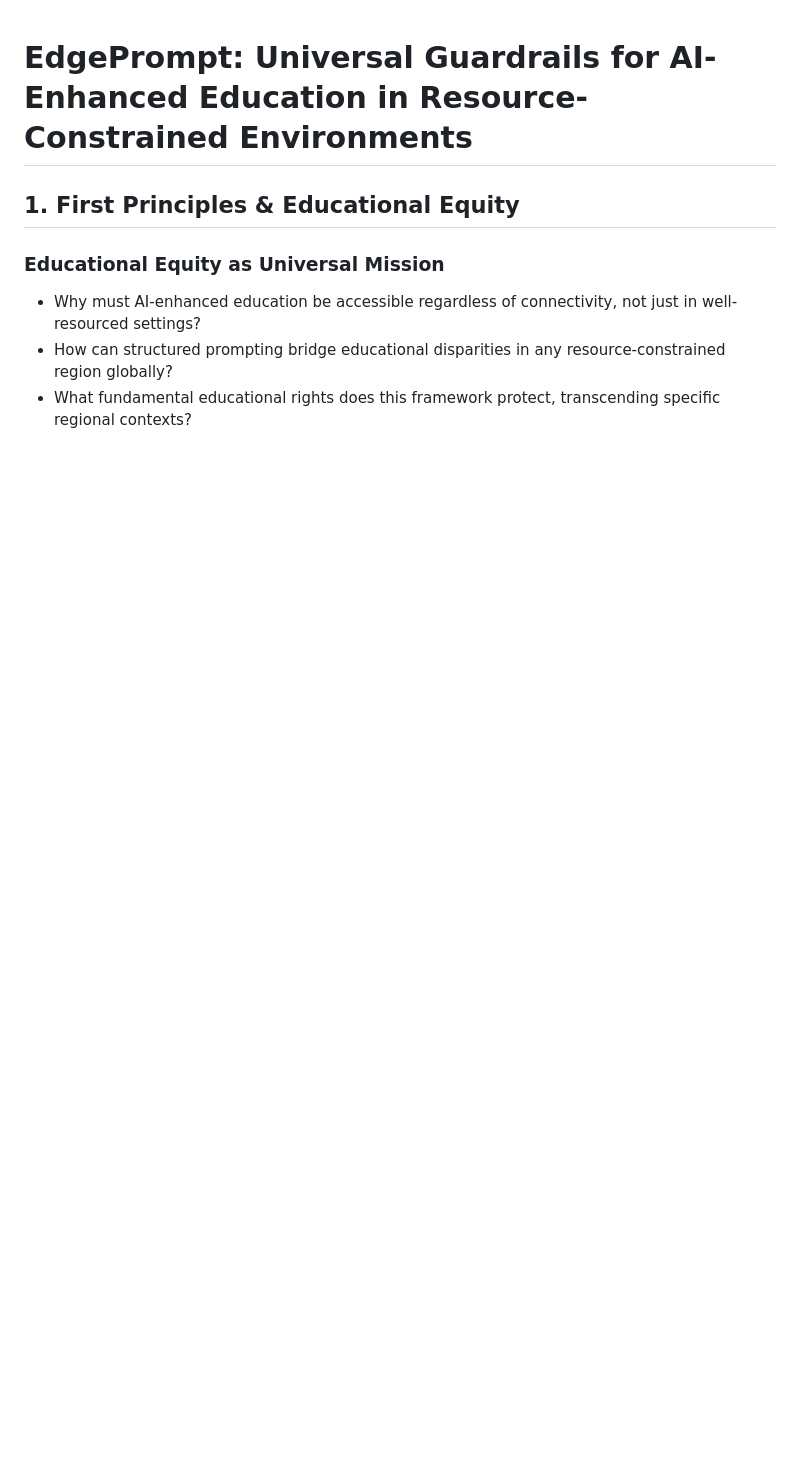
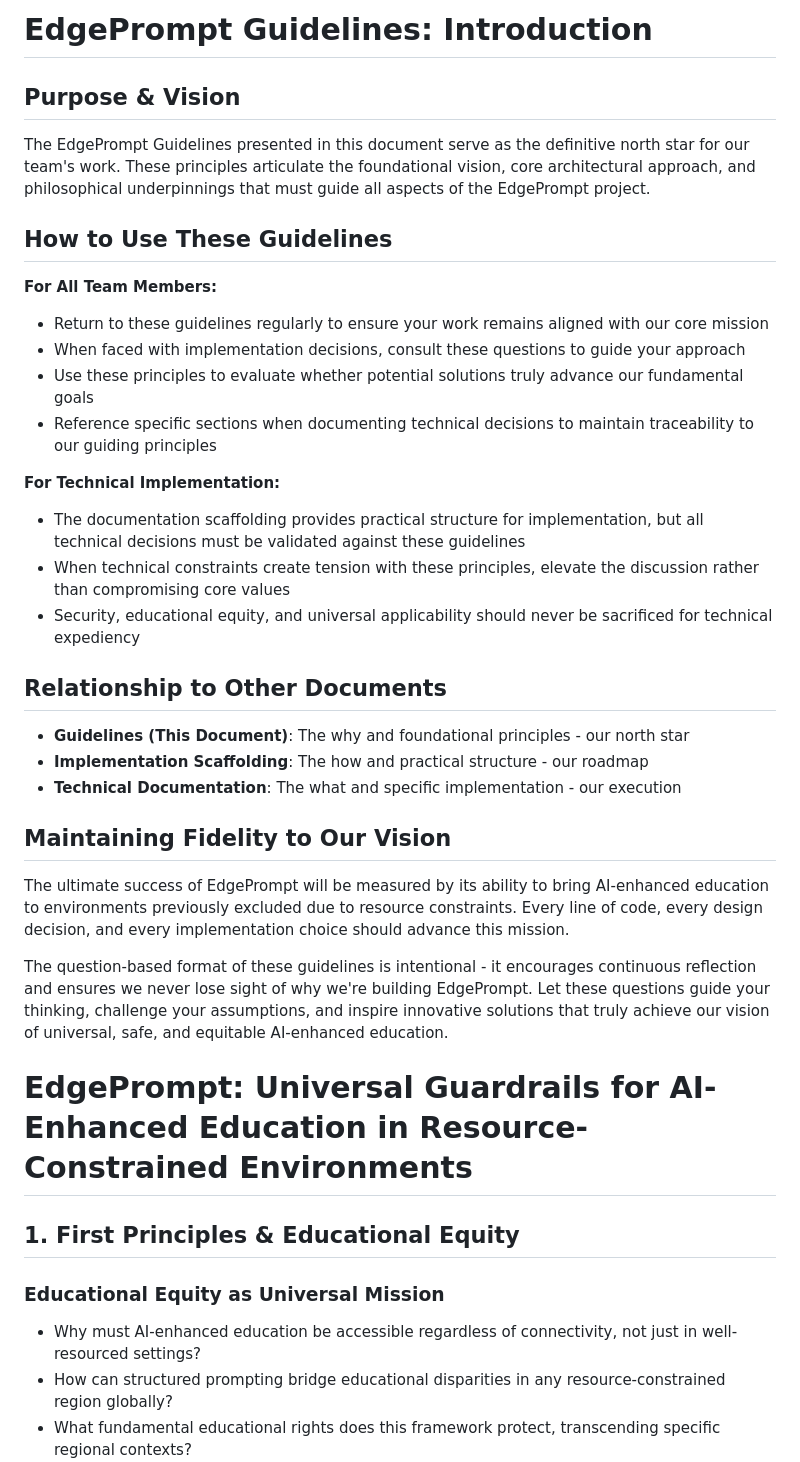
Before and after one commit to cyharyanto/edge-prompt, a Markdown page: docs/GUIDELINES.md, the part around the change. Rendered like a GitHub page; blank space fills up the shorter version.

```diff
--- a/docs/guidelines.md
+++ b/docs/GUIDELINES.md
@@ -1,3 +1,34 @@
+# EdgePrompt Guidelines: Introduction
+
+## Purpose & Vision
+
+The EdgePrompt Guidelines presented in this document serve as the definitive north star for our team's work. These principles articulate the foundational vision, core architectural approach, and philosophical underpinnings that must guide all aspects of the EdgePrompt project.
+
+## How to Use These Guidelines
+
+**For All Team Members:**
+- Return to these guidelines regularly to ensure your work remains aligned with our core mission
+- When faced with implementation decisions, consult these questions to guide your approach
+- Use these principles to evaluate whether potential solutions truly advance our fundamental goals
+- Reference specific sections when documenting technical decisions to maintain traceability to our guiding principles
+
+**For Technical Implementation:**
+- The documentation scaffolding provides practical structure for implementation, but all technical decisions must be validated against these guidelines
+- When technical constraints create tension with these principles, elevate the discussion rather than compromising core values
+- Security, educational equity, and universal applicability should never be sacrificed for technical expediency
+
+## Relationship to Other Documents
+
+- **Guidelines (This Document)**: The why and foundational principles - our north star
+- **Implementation Scaffolding**: The how and practical structure - our roadmap
+- **Technical Documentation**: The what and specific implementation - our execution
+
+## Maintaining Fidelity to Our Vision
+
+The ultimate success of EdgePrompt will be measured by its ability to bring AI-enhanced education to environments previously excluded due to resource constraints. Every line of code, every design decision, and every implementation choice should advance this mission.
+
+The question-based format of these guidelines is intentional - it encourages continuous reflection and ensures we never lose sight of why we're building EdgePrompt. Let these questions guide your thinking, challenge your assumptions, and inspire innovative solutions that truly achieve our vision of universal, safe, and equitable AI-enhanced education.
+
 # EdgePrompt: Universal Guardrails for AI-Enhanced Education in Resource-Constrained Environments
 
 ## 1. First Principles & Educational Equity
```
